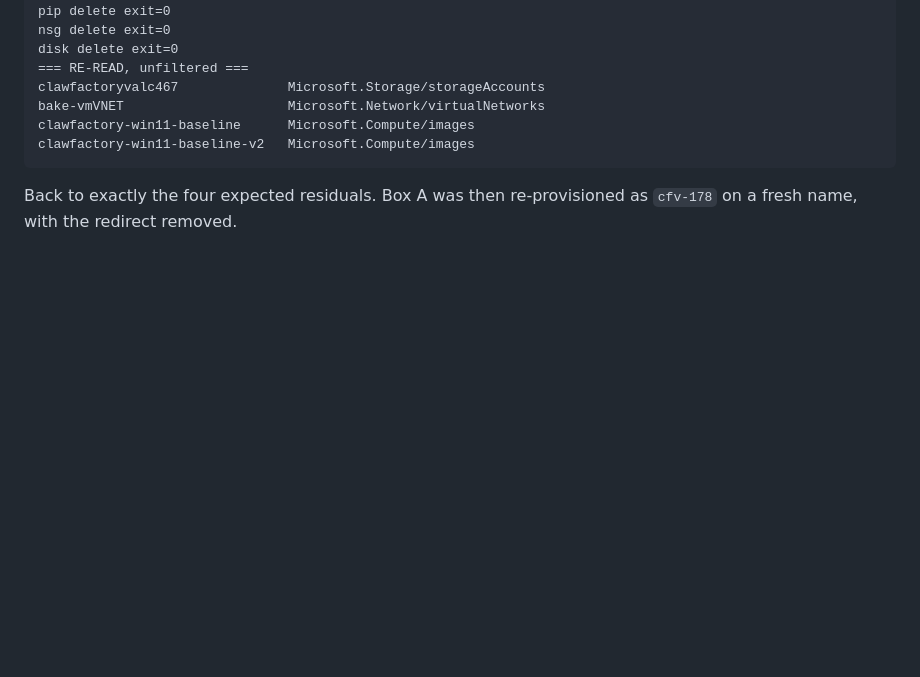
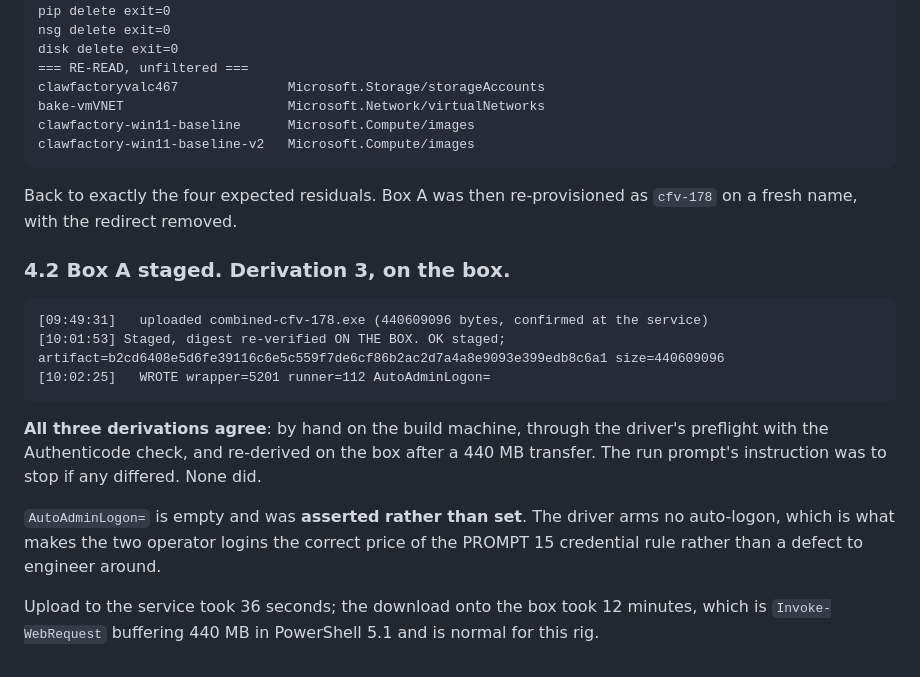
Before and after one commit to BuzzardsBay/clawfactory-secure-setup, a Markdown page: docs/session_reports/2026-08-27_v143_validation_closeout.md, the part around the change. Rendered like a GitHub page; blank space fills up the shorter version.

Commit message:
docs(closeout): box A staged, derivation 3 agrees on the box
Co-Authored-By: Claude Opus 5 <noreply@anthropic.com>

````diff
--- a/docs/session_reports/2026-08-27_v143_validation_closeout.md
+++ b/docs/session_reports/2026-08-27_v143_validation_closeout.md
@@ -304,3 +304,22 @@ clawfactory-win11-baseline-v2   Microsoft.Compute/images
 
 Back to exactly the four expected residuals. Box A was then re-provisioned as
 `cfv-178` on a fresh name, with the redirect removed.
+
+### 4.2 Box A staged. Derivation 3, on the box.
+
+```
+[09:49:31]   uploaded combined-cfv-178.exe (440609096 bytes, confirmed at the service)
+[10:01:53] Staged, digest re-verified ON THE BOX. OK staged; artifact=b2cd6408e5d6fe39116c6e5c559f7de6cf86b2ac2d7a4a8e9093e399edb8c6a1 size=440609096
+[10:02:25]   WROTE wrapper=5201 runner=112 AutoAdminLogon=
+```
+
+**All three derivations agree**: by hand on the build machine, through the driver's
+preflight with the Authenticode check, and re-derived on the box after a 440 MB
+transfer. The run prompt's instruction was to stop if any differed. None did.
+
+`AutoAdminLogon=` is empty and was **asserted rather than set**. The driver arms no
+auto-logon, which is what makes the two operator logins the correct price of the
+PROMPT 15 credential rule rather than a defect to engineer around.
+
+Upload to the service took 36 seconds; the download onto the box took 12 minutes, which
+is `Invoke-WebRequest` buffering 440 MB in PowerShell 5.1 and is normal for this rig.
````
